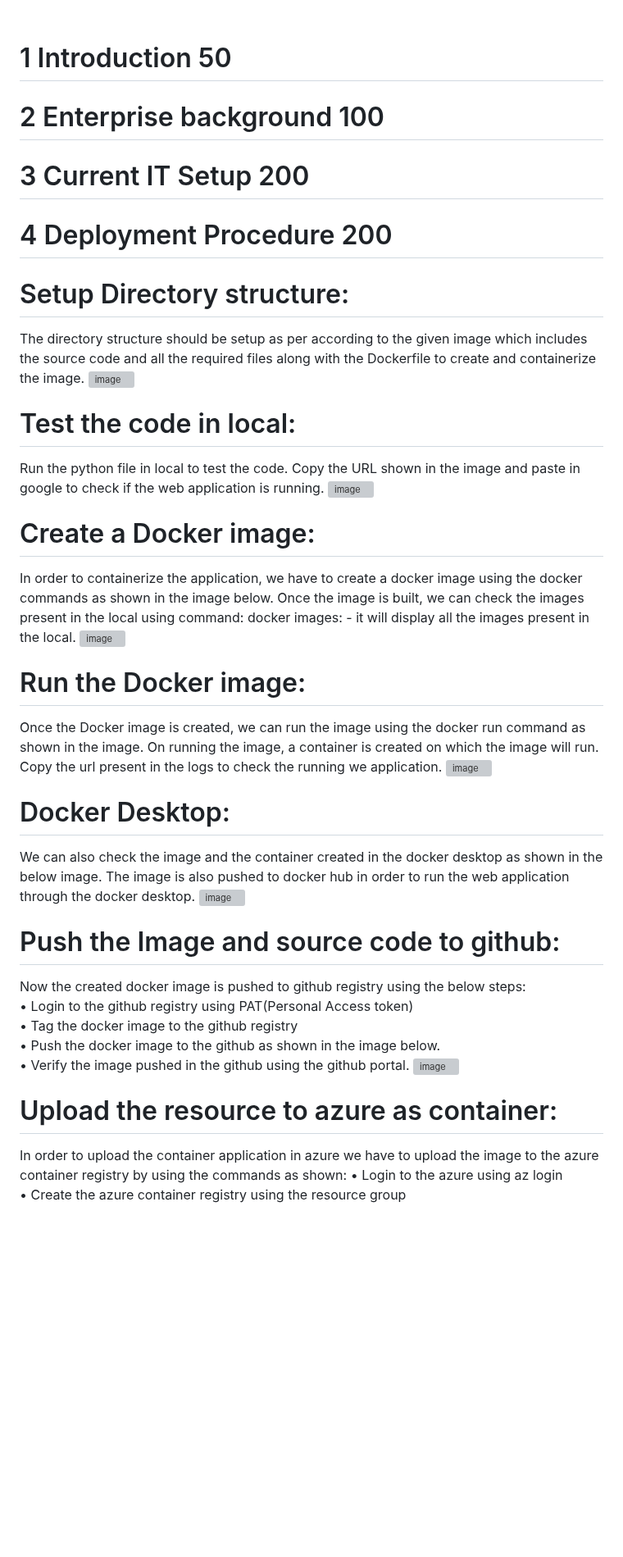
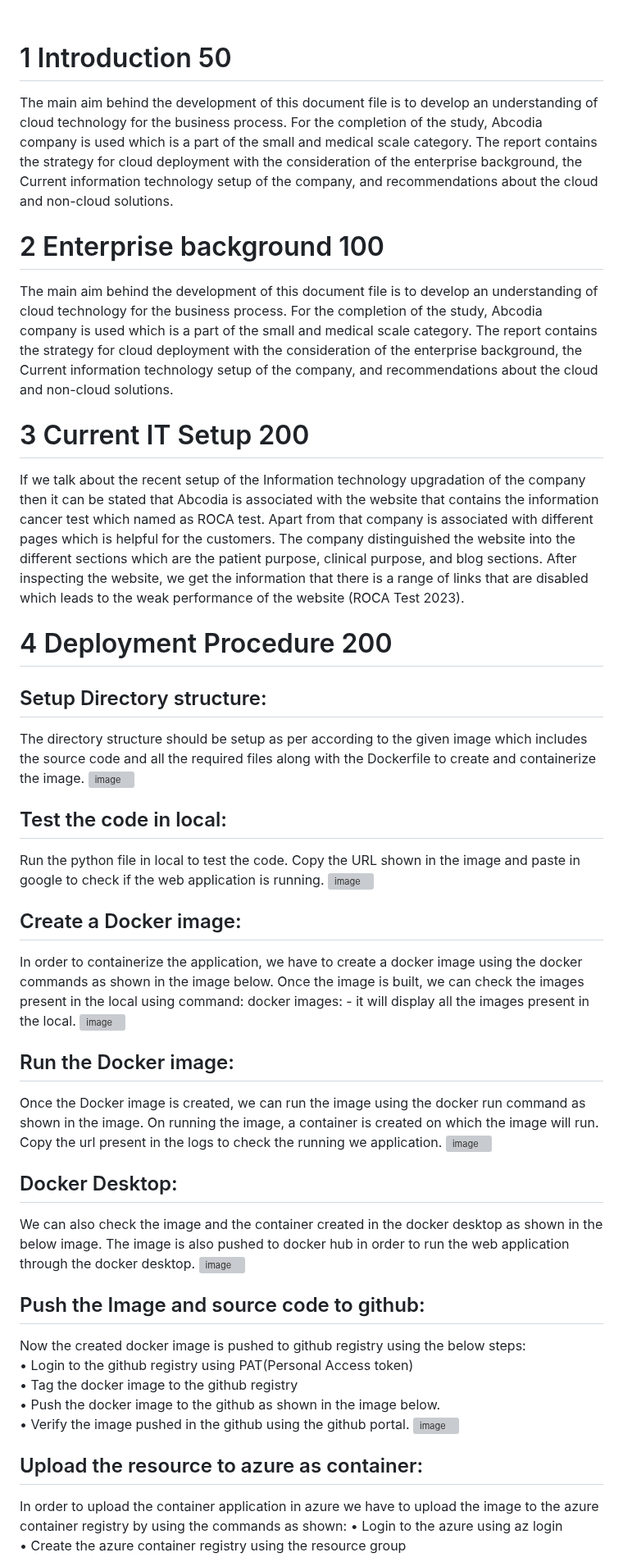
Before and after one commit to lankatarun3/cloud-web-app, a Markdown page: README.md, the part around one of its changes. Shown at 82% size. GitHub-like rendering; blank space fills up the shorter version; grey boxes are pictures that could not be loaded.

```diff
--- a/README.md
+++ b/README.md
@@ -1,34 +1,40 @@
 
 
 # 1	Introduction 50
+The main aim behind the development of this document file is to develop an understanding of cloud technology for the business process. For the completion of the study, Abcodia company is used which is a part of the small and medical scale category. The report contains the strategy for cloud deployment with the consideration of the enterprise background, the Current information technology setup of the company, and recommendations about the cloud and non-cloud solutions.
+
 # 2	Enterprise background 100
+The main aim behind the development of this document file is to develop an understanding of cloud technology for the business process. For the completion of the study, Abcodia company is used which is a part of the small and medical scale category. The report contains the strategy for cloud deployment with the consideration of the enterprise background, the Current information technology setup of the company, and recommendations about the cloud and non-cloud solutions.
+
 # 3	Current IT Setup 200
+If we talk about the recent setup of the Information technology upgradation of the company then it can be stated that Abcodia is associated with the website that contains the information cancer test which named as ROCA test. Apart from that company is associated with different pages which is helpful for the customers. The company distinguished the website into the different sections which are the patient purpose, clinical purpose, and blog sections. After inspecting the website, we get the information that there is a range of links that are disabled which leads to the weak performance of the website (ROCA Test 2023).
+
 # 4	Deployment Procedure 200
-# Setup Directory structure:
+## Setup Directory structure:
 The directory structure should be setup as per according to the given image which includes the source code and all the required files along with the Dockerfile to create and containerize the image.
  ![image](https://github.com/lankatarun3/cloud-web-app/assets/133871675/ad4017b0-d6d5-4a92-8262-e1f5f527e6fa)
 
-# Test the code in local:
+## Test the code in local:
 Run the python file in local to test the code. Copy the URL shown in the image and paste in google to check if the web application is running.
  ![image](https://github.com/lankatarun3/cloud-web-app/assets/133871675/8c661c42-b5b9-4853-a606-8be1f1dfd167)
 
-# Create a Docker image:
+## Create a Docker image:
 In order to containerize the application, we have to create a docker image using the docker commands as shown in the image below.
 Once the image is built, we can check the images present in the local using command:
 docker images: - it will display all the images present in the local.
  ![image](https://github.com/lankatarun3/cloud-web-app/assets/133871675/19331dee-ea28-4c5b-94f9-74b5199b33e5)
 
-# Run the Docker image:
+## Run the Docker image:
 Once the Docker image is created, we can run the image using the docker run command as shown in the image.
 On running the image, a container is created on which the image will run. Copy the url present in the logs to check the running we application.
  ![image](https://github.com/lankatarun3/cloud-web-app/assets/133871675/87cc7301-27ce-42e3-8fee-9fc63fc39542)
 
-# Docker Desktop:
+## Docker Desktop:
 We can also check the image and the container created in the docker desktop as shown in the below image.
 The image is also pushed to docker hub in order to run the web application through the docker desktop.
  ![image](https://github.com/lankatarun3/cloud-web-app/assets/133871675/bf782f04-7400-4a34-b691-4d172ca0b8ae)
 
-# Push the Image and source code to github:
+## Push the Image and source code to github:
 Now the created docker image is pushed to github registry using the below steps:\
 •	Login to the github registry using PAT(Personal Access token)\
 •	Tag the docker image to the github registry\
@@ -36,7 +42,7 @@ Now the created docker image is pushed to github registry using the below steps:
 •	Verify the image pushed in the github using the github portal.
  ![image](https://github.com/lankatarun3/cloud-web-app/assets/133871675/80e17b55-27b3-4c9a-8af9-f8640d116a16)
 
-# Upload the resource to azure as container:
+## Upload the resource to azure as container:
 In order to upload the container application in azure we have to upload the image to the azure container registry by using the commands as shown:
 •	Login to the azure using az login\
 •	Create the azure container registry using the resource group\
```
Also changed, not shown: other parts of README.md (+5 -5 lines).
